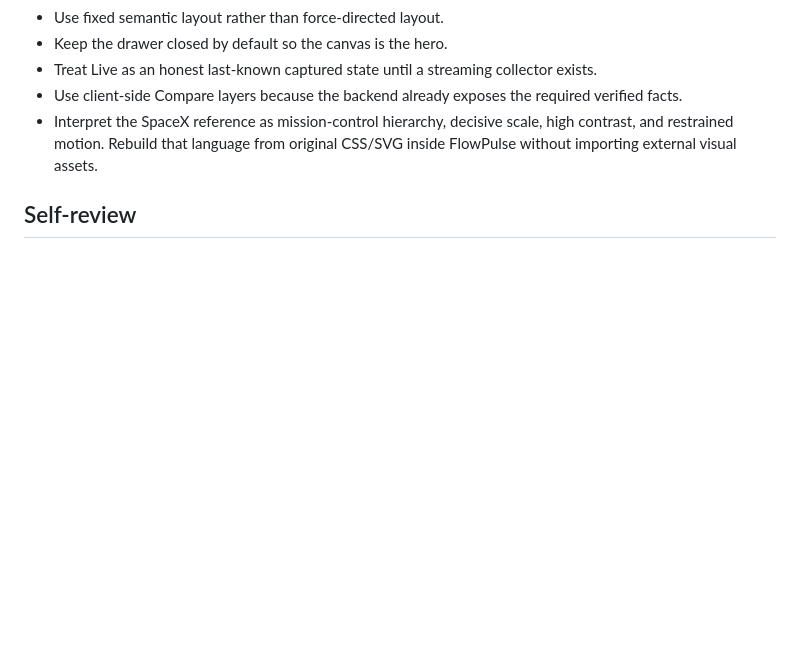
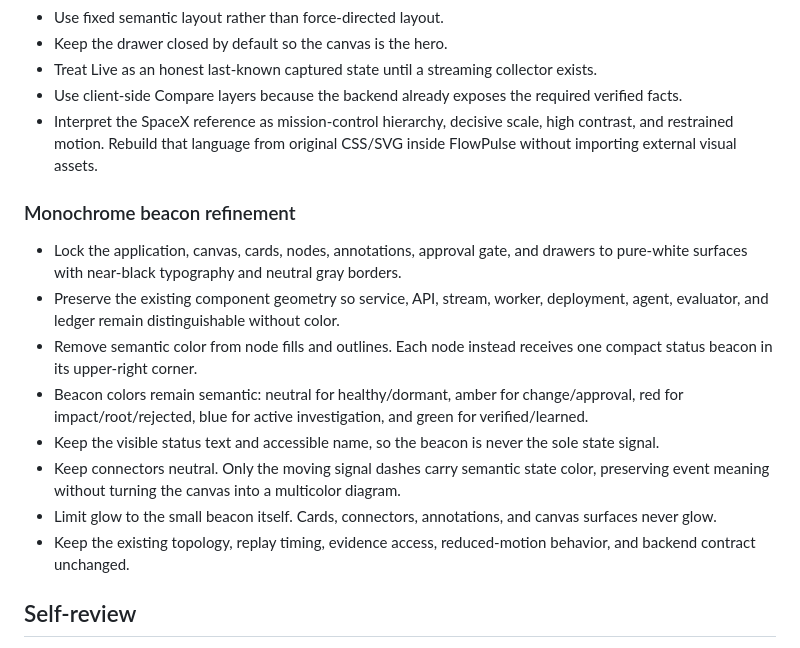
Before and after one commit to danielwanwx/FlowPulse, a Markdown page: docs/specs/2026-07-16-incident-digital-twin-redesign.md, the part around the change. GitHub-like rendering; blank space fills up the shorter version.

Commit message:
docs: specify monochrome beacon styling

```diff
--- a/docs/specs/2026-07-16-incident-digital-twin-redesign.md
+++ b/docs/specs/2026-07-16-incident-digital-twin-redesign.md
@@ -236,6 +236,17 @@ At 1440x900 and 1280x800, the canvas remains above the timeline with all nodes i
 - Use client-side Compare layers because the backend already exposes the required verified facts.
 - Interpret the SpaceX reference as mission-control hierarchy, decisive scale, high contrast, and restrained motion. Rebuild that language from original CSS/SVG inside FlowPulse without importing external visual assets.
 
+### Monochrome beacon refinement
+
+- Lock the application, canvas, cards, nodes, annotations, approval gate, and drawers to pure-white surfaces with near-black typography and neutral gray borders.
+- Preserve the existing component geometry so service, API, stream, worker, deployment, agent, evaluator, and ledger remain distinguishable without color.
+- Remove semantic color from node fills and outlines. Each node instead receives one compact status beacon in its upper-right corner.
+- Beacon colors remain semantic: neutral for healthy/dormant, amber for change/approval, red for impact/root/rejected, blue for active investigation, and green for verified/learned.
+- Keep the visible status text and accessible name, so the beacon is never the sole state signal.
+- Keep connectors neutral. Only the moving signal dashes carry semantic state color, preserving event meaning without turning the canvas into a multicolor diagram.
+- Limit glow to the small beacon itself. Cards, connectors, annotations, and canvas surfaces never glow.
+- Keep the existing topology, replay timing, evidence access, reduced-motion behavior, and backend contract unchanged.
+
 ## Self-review
 
 - Placeholder scan: no unfinished marker or unresolved choice.
```
